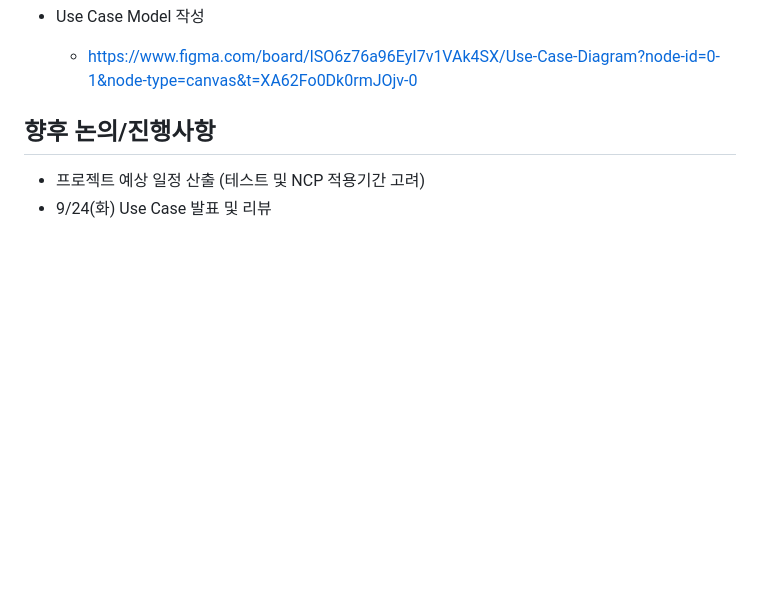
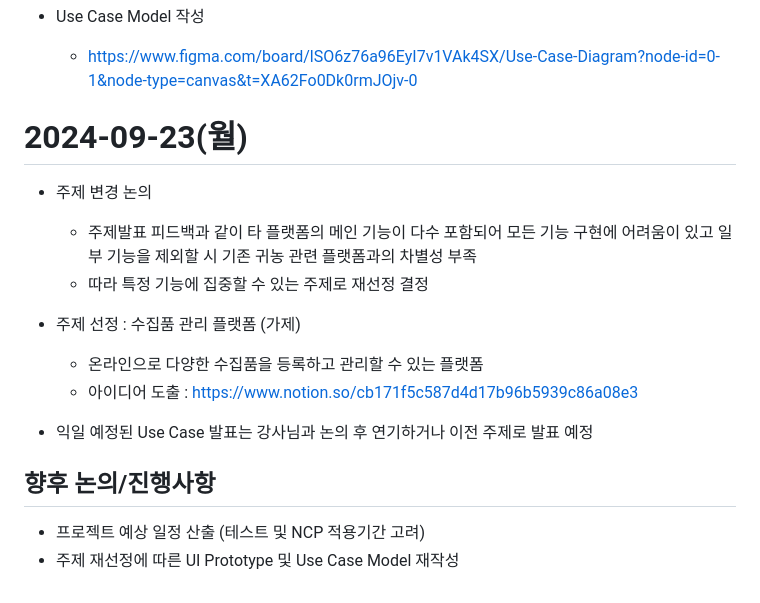
Before and after one commit to j1yunn/final-project, a Markdown page: docs/회의록.md, the part around the change. Drawn GitHub-style; blank space fills up the shorter version.

Commit message:
2024-09-23 회의록

```diff
--- a/docs/회의록.md
+++ b/docs/회의록.md
@@ -183,9 +183,19 @@
 - Use Case Model 작성
   - https://www.figma.com/board/lSO6z76a96EyI7v1VAk4SX/Use-Case-Diagram?node-id=0-1&node-type=canvas&t=XA62Fo0Dk0rmJOjv-0
 
+# 2024-09-23(월)
+- 주제 변경 논의
+  - 주제발표 피드백과 같이 타 플랫폼의 메인 기능이 다수 포함되어 모든 기능 구현에 어려움이 있고
+    일부 기능을 제외할 시 기존 귀농 관련 플랫폼과의 차별성 부족
+  - 따라 특정 기능에 집중할 수 있는 주제로 재선정 결정
 
+- 주제 선정 : 수집품 관리 플랫폼 (가제)
+  - 온라인으로 다양한 수집품을 등록하고 관리할 수 있는 플랫폼
+  - 아이디어 도출 : https://www.notion.so/cb171f5c587d4d17b96b5939c86a08e3
+
+- 익일 예정된 Use Case 발표는 강사님과 논의 후 연기하거나 이전 주제로 발표 예정
 
 
 ## 향후 논의/진행사항
 - 프로젝트 예상 일정 산출 (테스트 및 NCP 적용기간 고려)
-- 9/24(화) Use Case 발표 및 리뷰
+- 주제 재선정에 따른 UI Prototype 및 Use Case Model 재작성
```
